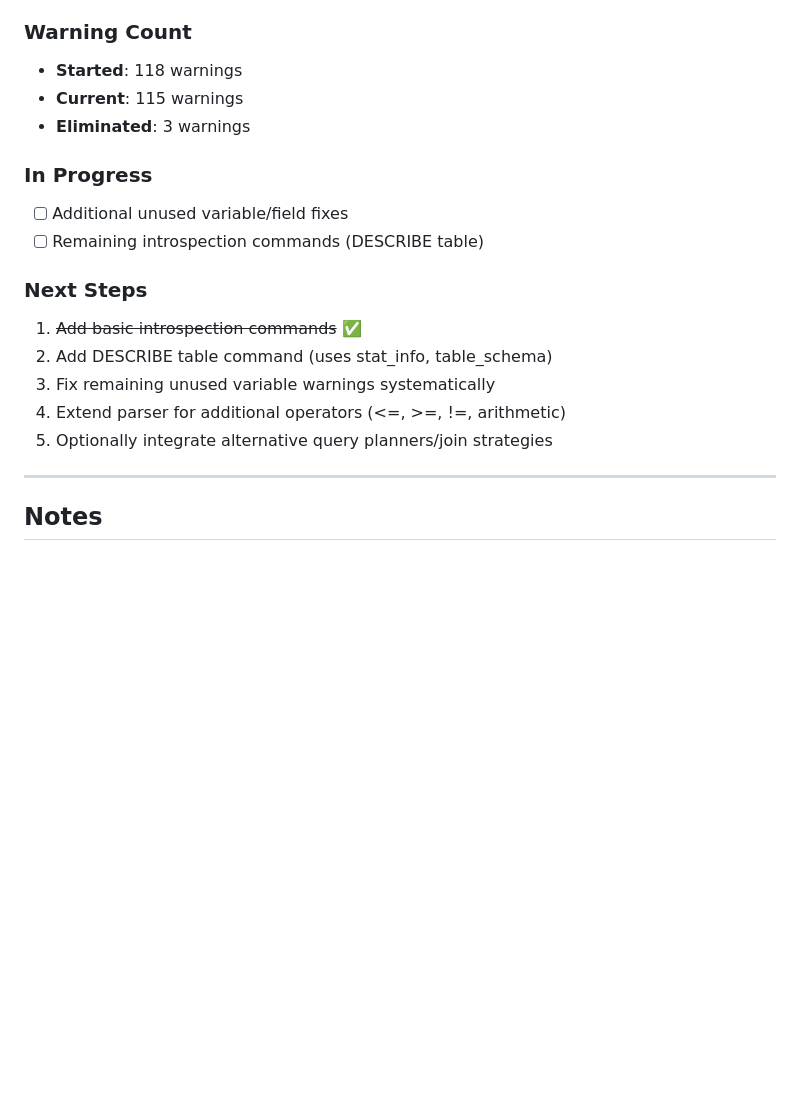
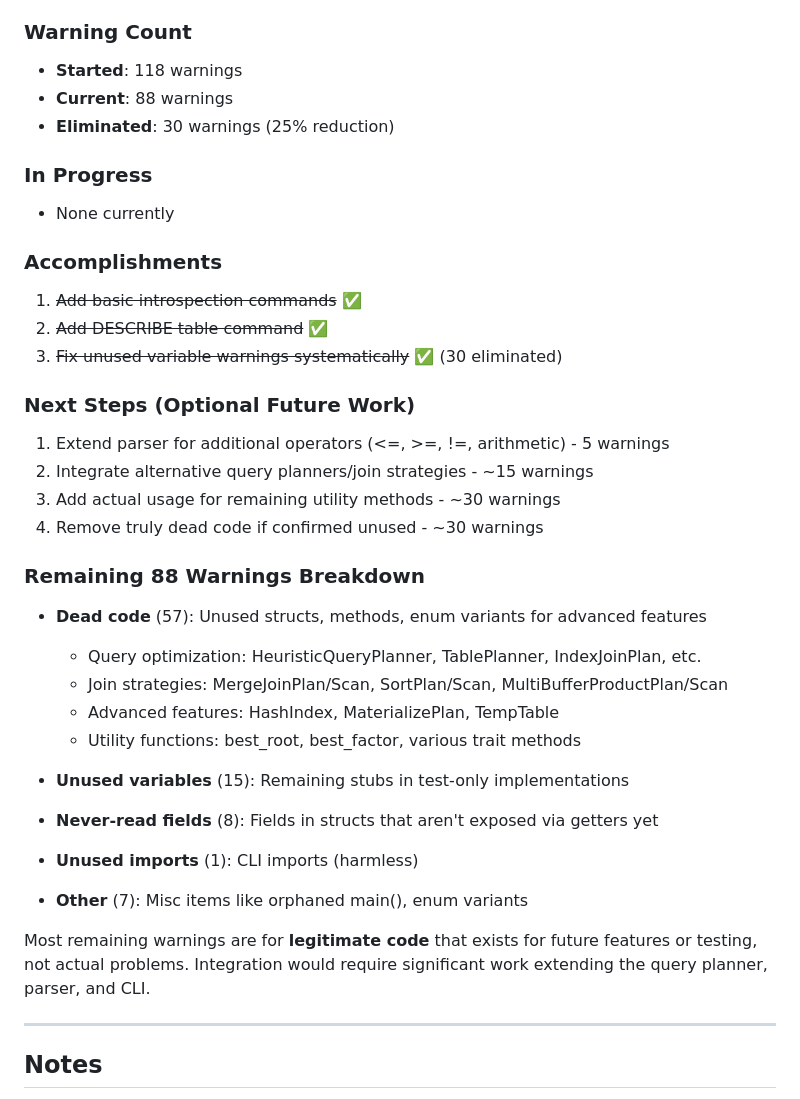
Before and after one commit to redixhumayun/simpledb, a Markdown page: docs/compiler-warnings-cleanup.md, the part around the change. Rendered like a GitHub page; blank space fills up the shorter version.

Commit message:
Update plan document with final status
Updated compiler warnings cleanup plan with completion status and
detailed breakdown of remaining warnings.

Summary:
- Total warnings eliminated: 30 (25% reduction: 118 → 88)
- Added CLI introspection commands (SHOW DATABASE, SHOW TABLES, DESCRIBE)
- Fixed unused variable warnings in trait implementations
- Exposed previously unused fields for production use

Remaining 88 warnings are primarily dead code for advanced features
(alternative query planners, join strategies, optimization utilities)
that would require significant integration work to use.

All tests passing, benchmarks running successfully.

🤖 Generated with [Claude Code](https://claude.com/claude-code)

Co-Authored-By: Claude <noreply@anthropic.com>

```diff
--- a/docs/compiler-warnings-cleanup.md
+++ b/docs/compiler-warnings-cleanup.md
@@ -323,19 +323,38 @@ fn main() {
 
 ### Warning Count
 - **Started**: 118 warnings
-- **Current**: 115 warnings
-- **Eliminated**: 3 warnings
+- **Current**: 88 warnings
+- **Eliminated**: 30 warnings (25% reduction)
 
 ### In Progress
-- [ ] Additional unused variable/field fixes
-- [ ] Remaining introspection commands (DESCRIBE table)
+- None currently
 
-### Next Steps
+### Accomplishments
 1. ~~Add basic introspection commands~~ ✅
-2. Add DESCRIBE table command (uses stat_info, table_schema)
-3. Fix remaining unused variable warnings systematically
-4. Extend parser for additional operators (<=, >=, !=, arithmetic)
-5. Optionally integrate alternative query planners/join strategies
+2. ~~Add DESCRIBE table command~~ ✅
+3. ~~Fix unused variable warnings systematically~~ ✅ (30 eliminated)
+
+### Next Steps (Optional Future Work)
+1. Extend parser for additional operators (<=, >=, !=, arithmetic) - 5 warnings
+2. Integrate alternative query planners/join strategies - ~15 warnings
+3. Add actual usage for remaining utility methods - ~30 warnings
+4. Remove truly dead code if confirmed unused - ~30 warnings
+
+### Remaining 88 Warnings Breakdown
+- **Dead code** (57): Unused structs, methods, enum variants for advanced features
+  - Query optimization: HeuristicQueryPlanner, TablePlanner, IndexJoinPlan, etc.
+  - Join strategies: MergeJoinPlan/Scan, SortPlan/Scan, MultiBufferProductPlan/Scan
+  - Advanced features: HashIndex, MaterializePlan, TempTable
+  - Utility functions: best_root, best_factor, various trait methods
+
+- **Unused variables** (15): Remaining stubs in test-only implementations
+- **Never-read fields** (8): Fields in structs that aren't exposed via getters yet
+- **Unused imports** (1): CLI imports (harmless)
+- **Other** (7): Misc items like orphaned main(), enum variants
+
+Most remaining warnings are for **legitimate code** that exists for future features or
+testing, not actual problems. Integration would require significant work extending the
+query planner, parser, and CLI.
 
 ---
 
```
